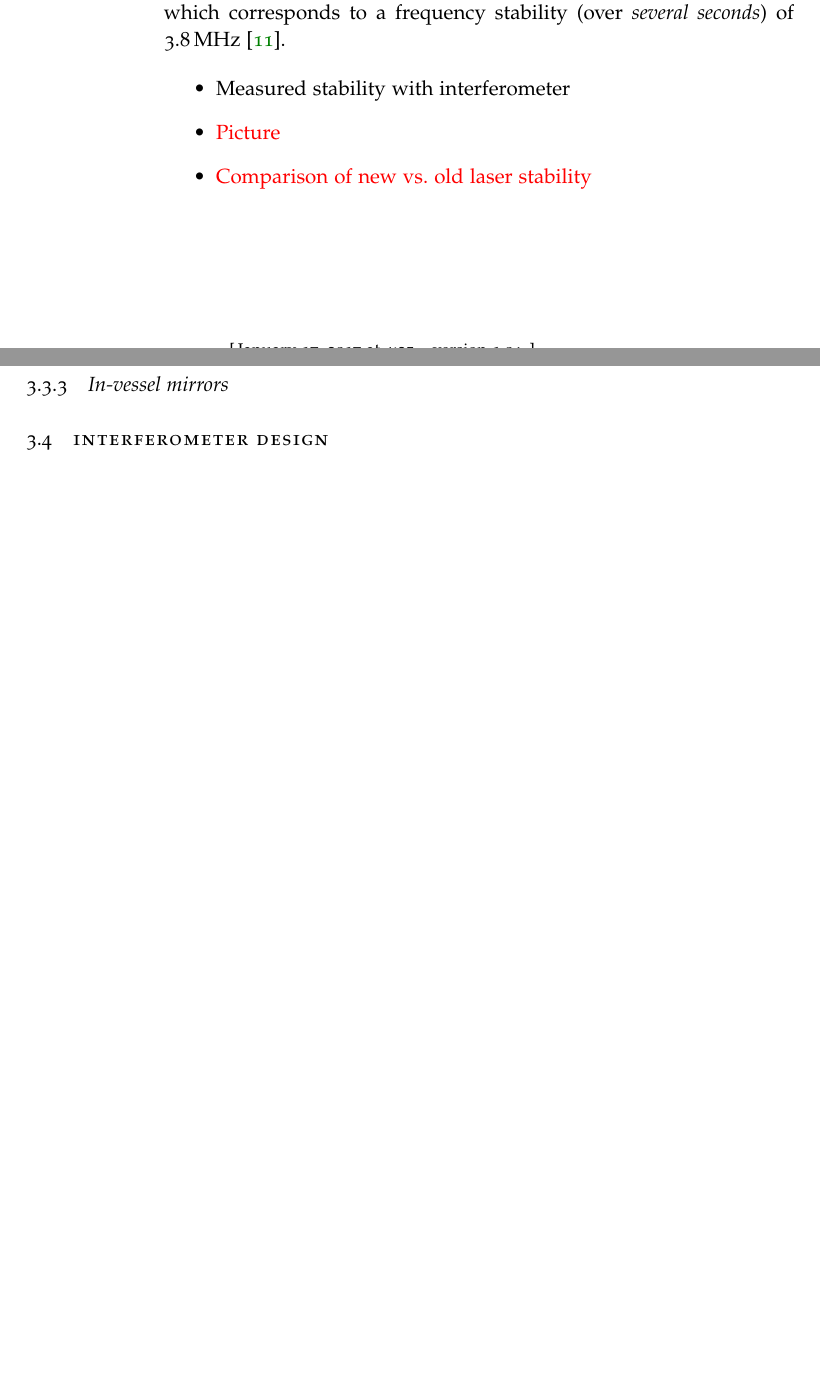
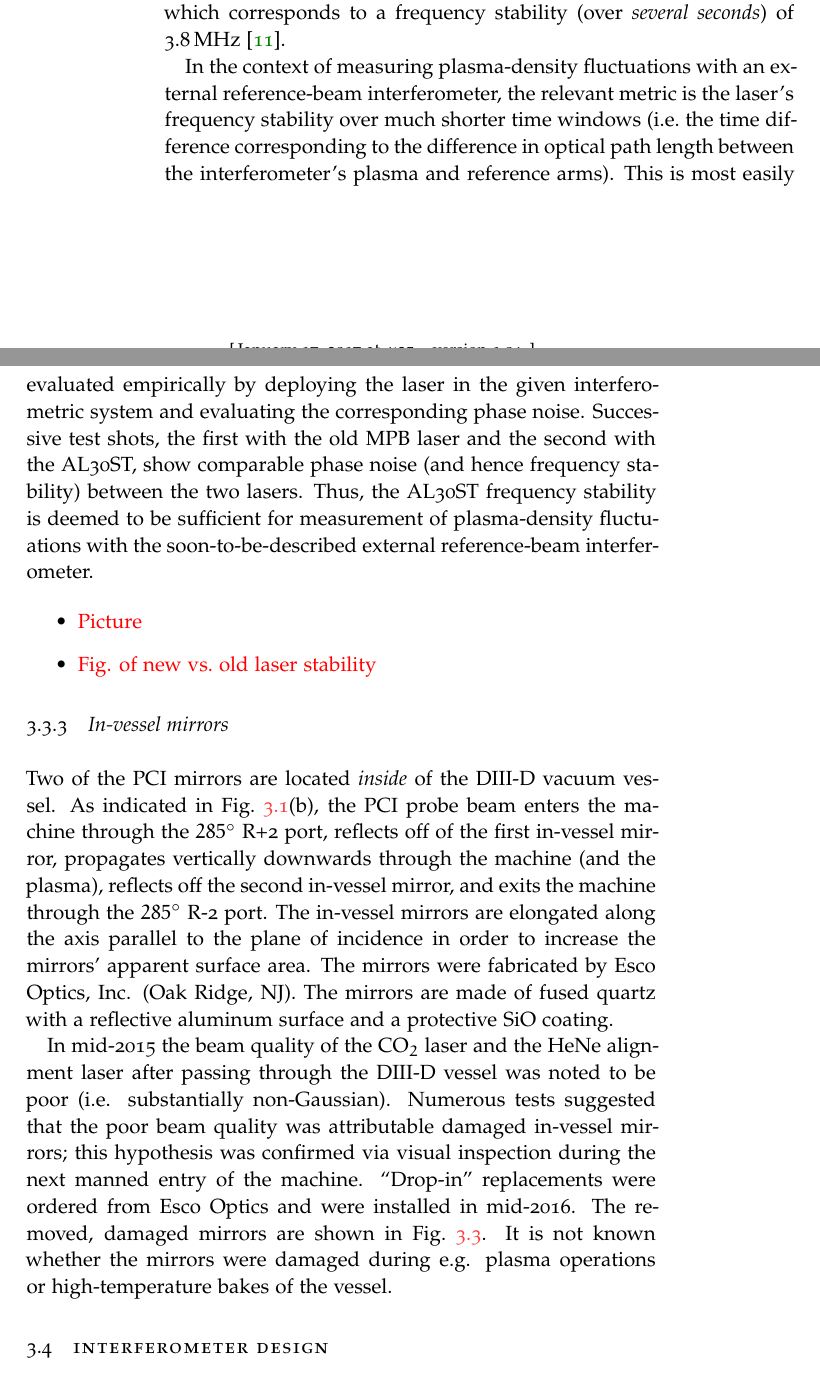
Before and after one commit to emd/thesis, a LaTeX thesis (thesis.tex, which reads Chapters/Implementation/Implementation.tex): two parts of pages 34 and 35 of 79, joined at a grey line, cut so that both start at the same text, the shorter picture padded with empty space. Compiled offline with pdfLaTeX; a missing font is replaced by an installed copy or a similar font.

Commit message:
Discussion of new laser's stability; in-vessel mirror replacement

```diff
--- a/Chapters/Implementation/Implementation.tex
+++ b/Chapters/Implementation/Implementation.tex
@@ -464,11 +465,56 @@ full width at half maximum of $\SI{0.0029}{\nano\meter}$, which
 corresponds to a frequency stability (over \emph{several seconds})
 of $\SI{3.8}{\mega\hertz}$ \cite{marinoni_AL30ST_report}.
 
+In the context of measuring plasma-density fluctuations
+with an external reference-beam interferometer,
+the relevant metric is the laser's frequency stability
+over much shorter time windows
+(i.e.\ the time difference corresponding to
+the difference in optical path length between
+the interferometer's plasma and reference arms).
+This is most easily evaluated empirically
+by deploying the laser in the given interferometric system
+and evaluating the corresponding phase noise.
+Successive test shots,
+the first with the old MPB laser and the second with the AL30ST,
+show comparable phase noise (and hence frequency stability)
+between the two lasers.
+Thus, the AL30ST frequency stability is deemed to be sufficient
+for measurement of plasma-density fluctuations
+with the soon-to-be-described external reference-beam interferometer.
+
 \begin{itemize}
-  \item Measured stability with interferometer
   \item \textcolor{red}{Picture}
-  \item \textcolor{red}{Comparison of new vs.\ old laser stability}
+  \item \textcolor{red}{Fig. of new vs.\ old laser stability}
 \end{itemize}
 
 
 \subsection{In-vessel mirrors}
+Two of the PCI mirrors are located
+\emph{inside} of the \diiid \space vacuum vessel.
+As indicated in Fig.~\ref{fig:Implementation:d3d_port_locations}(b),
+the PCI probe beam enters the machine through the $285^{\circ}$ R+2 port,
+reflects off of the first in-vessel mirror,
+propagates vertically downwards through the machine (and the plasma),
+reflects off the second in-vessel mirror, and
+exits the machine through the $285^{\circ}$ R-2 port.
+The in-vessel mirrors are elongated
+along the axis parallel to the plane of incidence
+in order to increase the mirrors' apparent surface area.
+The mirrors were fabricated by Esco Optics, Inc. (Oak Ridge, NJ).
+The mirrors are made of fused quartz with
+a reflective aluminum surface and a protective SiO coating.
+
+In mid-2015 the beam quality of the CO$_2$ laser and the HeNe alignment laser
+after passing through the \diiid \space vessel was noted to be poor
+(i.e. substantially non-Gaussian).
+Numerous tests suggested that the poor beam quality was attributable
+damaged in-vessel mirrors;
+this hypothesis was confirmed via visual inspection
+during the next manned entry of the machine.
+``Drop-in'' replacements were ordered from Esco Optics
+and were installed in mid-2016.
+The removed, damaged mirrors are shown in
+Fig.~\ref{fig:Implementation:in_vessel_mirrors}.
+It is not known whether the mirrors were damaged
+during e.g. plasma operations or high-temperature bakes of the vessel.
```
Also changed, not shown: Chapters/Implementation/figs/in_vessel_mirrors.jpg (added), Chapters/Implementation/Implementation.tex (16 more changed lines).
